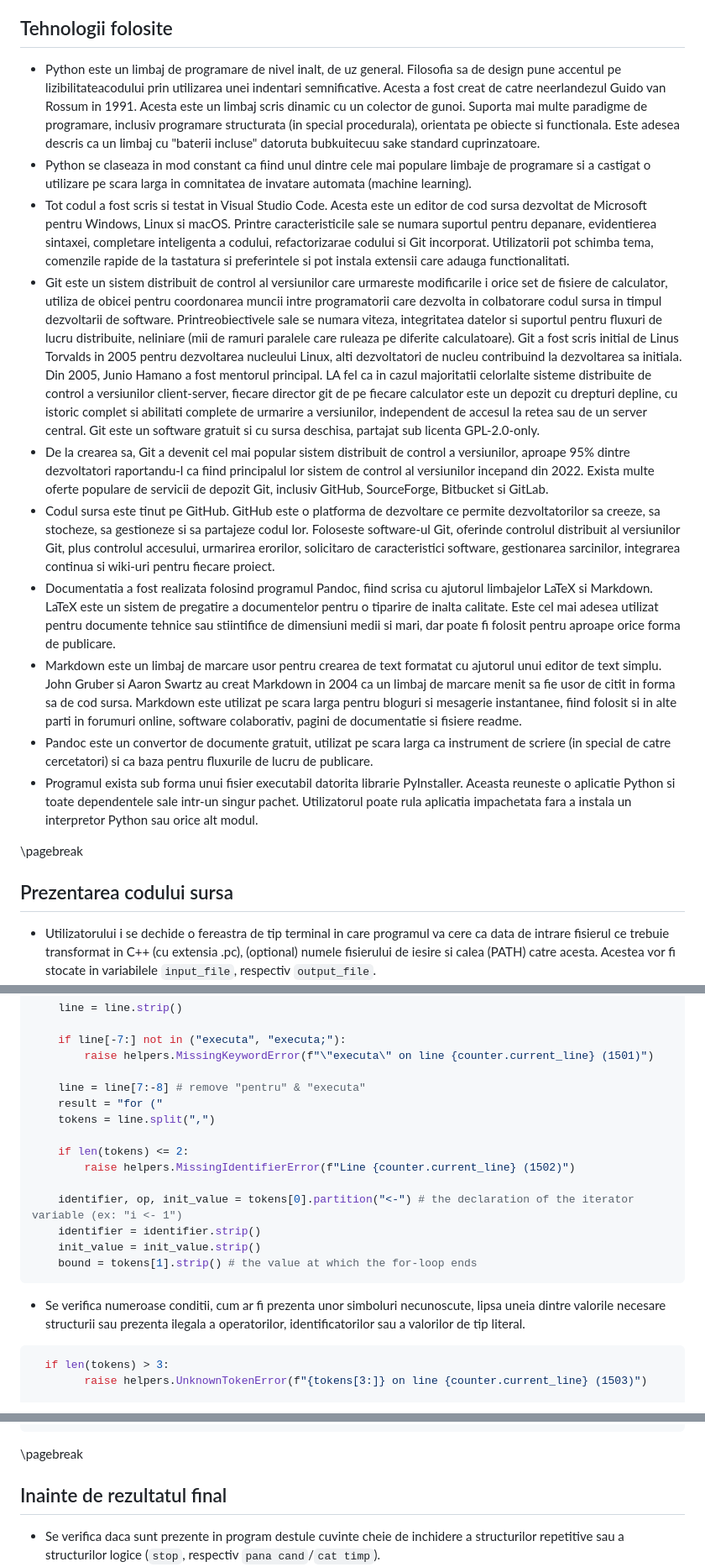
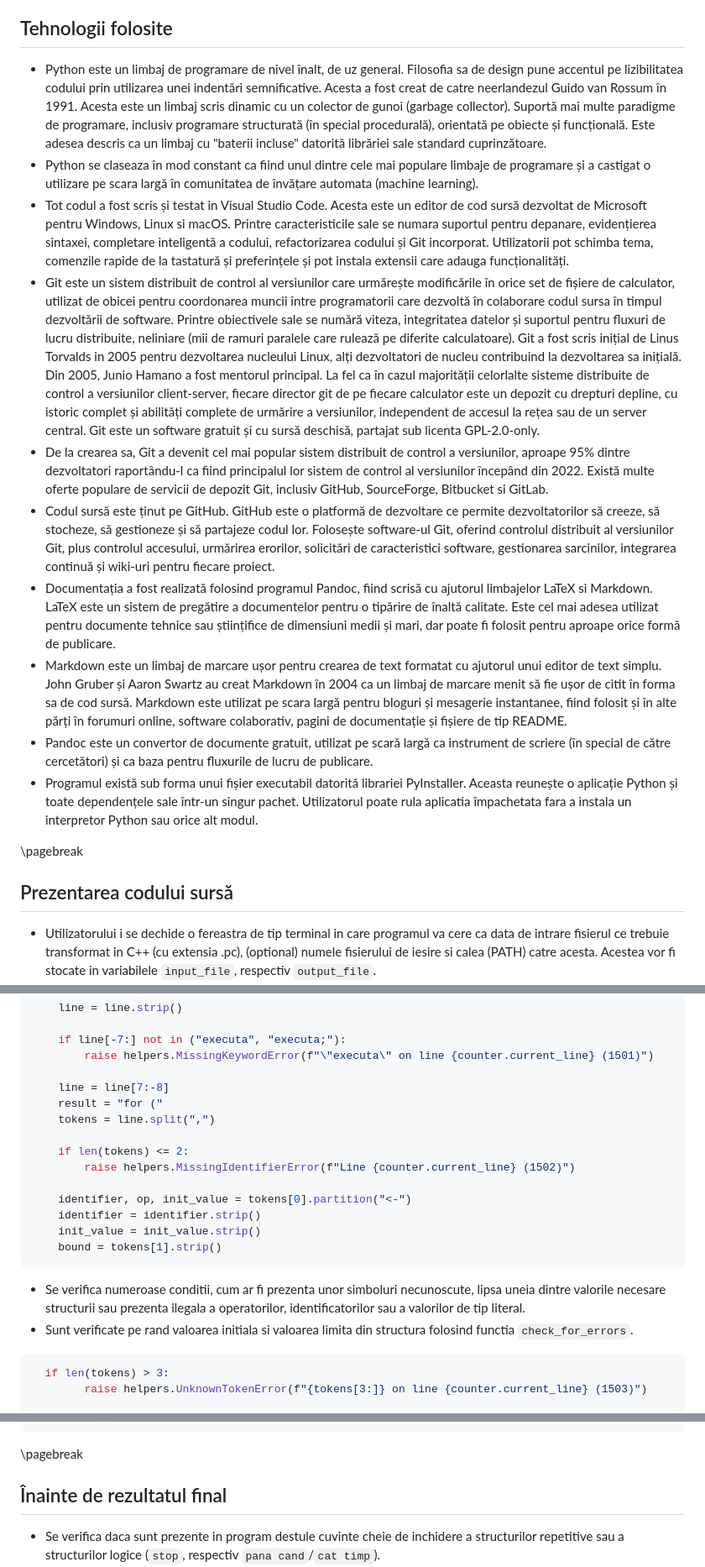
Before and after one commit to Ropler6/PseudoPlusPlus, a Markdown page: README.md, 3 parts joined by grey strips. Shown at 84% size. Drawn GitHub-style.

````diff
--- a/README.md
+++ b/README.md
@@ -41,20 +35,20 @@ operatorul conditional, structura repetitiva, etc) folosind notatii informale si
 
 ## Tehnologii folosite
 
-* Python este un limbaj de programare de nivel inalt, de uz general. Filosofia sa de design pune accentul pe lizibilitateacodului prin utilizarea unei indentari semnificative. Acesta a fost creat de catre neerlandezul Guido van Rossum in 1991. Acesta este un limbaj scris dinamic cu un colector de gunoi. Suporta mai multe paradigme de programare, inclusiv programare structurata (in special procedurala), orientata pe obiecte si functionala. Este adesea descris ca un limbaj cu "baterii incluse" datoruta bubkuitecuu sake standard cuprinzatoare.
-* Python se claseaza in mod constant ca fiind unul dintre cele mai populare limbaje de programare si a castigat o utilizare pe scara larga in comnitatea de invatare automata (machine learning).
-* Tot codul a fost scris si testat in Visual Studio Code. Acesta este un editor de cod sursa dezvoltat de Microsoft pentru Windows, Linux si macOS. Printre caracteristicile sale se numara suportul pentru depanare, evidentierea sintaxei, completare inteligenta a codului, refactorizarae codului si Git incorporat. Utilizatorii pot schimba tema, comenzile rapide de la tastatura si preferintele si pot instala extensii care adauga functionalitati.
-* Git este un sistem distribuit de control al versiunilor care urmareste modificarile i orice set de fisiere de calculator, utiliza de obicei pentru coordonarea muncii intre programatorii care dezvolta in colbatorare codul sursa in timpul dezvoltarii de software. Printreobiectivele sale se numara viteza, integritatea datelor si suportul pentru fluxuri de lucru distribuite, neliniare (mii de ramuri paralele care ruleaza pe diferite calculatoare). Git a fost scris initial de Linus Torvalds in 2005 pentru dezvoltarea nucleului Linux, alti dezvoltatori de nucleu contribuind la dezvoltarea sa initiala. Din 2005, Junio Hamano a fost mentorul principal. LA fel ca in cazul majoritatii celorlalte sisteme distribuite de control a versiunilor client-server, fiecare director git de pe fiecare calculator este un depozit cu drepturi depline, cu istoric complet si abilitati complete de urmarire a versiunilor, independent de accesul la retea sau de un server central. Git este un software gratuit si cu sursa deschisa, partajat sub licenta GPL-2.0-only.
-* De la crearea sa, Git a devenit cel mai popular sistem distribuit de control a versiunilor, aproape 95% dintre dezvoltatori raportandu-l ca fiind principalul lor sistem de control al versiunilor incepand din 2022. Exista multe oferte populare de servicii de depozit Git, inclusiv GitHub, SourceForge, Bitbucket si GitLab.
-* Codul sursa este tinut pe GitHub. GitHub este o platforma de dezvoltare ce permite dezvoltatorilor sa creeze, sa stocheze, sa gestioneze si sa partajeze codul lor. Foloseste software-ul Git, oferinde controlul distribuit al versiunilor Git, plus controlul accesului, urmarirea erorilor, solicitaro de caracteristici software, gestionarea sarcinilor, integrarea continua si wiki-uri pentru fiecare proiect.
-* Documentatia a fost realizata folosind programul Pandoc, fiind scrisa cu ajutorul limbajelor LaTeX si Markdown. LaTeX este un sistem de pregatire a documentelor pentru o tiparire de inalta calitate. Este cel mai adesea utilizat pentru documente tehnice sau stiintifice de dimensiuni medii si mari, dar poate fi folosit pentru aproape orice forma de publicare.
-* Markdown este un limbaj de marcare usor pentru crearea de text formatat cu ajutorul unui editor de text simplu. John Gruber si Aaron Swartz au creat Markdown in 2004 ca un limbaj de marcare menit sa fie usor de citit in forma sa de cod sursa. Markdown este utilizat pe scara larga pentru bloguri si mesagerie instantanee, fiind folosit si in alte parti in forumuri online, software colaborativ, pagini de documentatie si fisiere readme.
-* Pandoc este un convertor de documente gratuit, utilizat pe scara larga ca instrument de scriere (in special de catre cercetatori) si ca baza pentru fluxurile de lucru de publicare.
-* Programul exista sub forma unui fisier executabil datorita librarie PyInstaller. Aceasta reuneste o aplicatie Python si toate dependentele sale intr-un singur pachet. Utilizatorul poate rula aplicatia impachetata fara a instala un interpretor Python sau orice alt modul.
+* Python este un limbaj de programare de nivel înalt, de uz general. Filosofia sa de design pune accentul pe lizibilitatea codului prin utilizarea unei indentări semnificative. Acesta a fost creat de catre neerlandezul Guido van Rossum în 1991. Acesta este un limbaj scris dinamic cu un colector de gunoi (garbage collector). Suportă mai multe paradigme de programare, inclusiv programare structurată (în special procedurală), orientată pe obiecte și funcțională. Este adesea descris ca un limbaj cu "baterii incluse" datorită librăriei sale standard cuprinzătoare.
+* Python se claseaza în mod constant ca fiind unul dintre cele mai populare limbaje de programare și a castigat o utilizare pe scara largă în comunitatea de învățare automata (machine learning).
+* Tot codul a fost scris și testat in Visual Studio Code. Acesta este un editor de cod sursă dezvoltat de Microsoft pentru Windows, Linux si macOS. Printre caracteristicile sale se numara suportul pentru depanare, evidențierea sintaxei, completare inteligentă a codului, refactorizarea codului și Git incorporat. Utilizatorii pot schimba tema, comenzile rapide de la tastatură și preferințele și pot instala extensii care adauga funcționalități.
+* Git este un sistem distribuit de control al versiunilor care urmărește modificările în orice set de fișiere de calculator, utilizat de obicei pentru coordonarea muncii între programatorii care dezvoltă în colaborare codul sursa în timpul dezvoltării de software. Printre obiectivele sale se numără viteza, integritatea datelor și suportul pentru fluxuri de lucru distribuite, neliniare (mii de ramuri paralele care rulează pe diferite calculatoare). Git a fost scris inițial de Linus Torvalds in 2005 pentru dezvoltarea nucleului Linux, alți dezvoltatori de nucleu contribuind la dezvoltarea sa inițială. Din 2005, Junio Hamano a fost mentorul principal. La fel ca în cazul majorității celorlalte sisteme distribuite de control a versiunilor client-server, fiecare director git de pe fiecare calculator este un depozit cu drepturi depline, cu istoric complet și abilități complete de urmărire a versiunilor, independent de accesul la rețea sau de un server central. Git este un software gratuit și cu sursă deschisă, partajat sub licenta GPL-2.0-only.
+* De la crearea sa, Git a devenit cel mai popular sistem distribuit de control a versiunilor, aproape 95% dintre dezvoltatori raportându-l ca fiind principalul lor sistem de control al versiunilor începând din 2022. Există multe oferte populare de servicii de depozit Git, inclusiv GitHub, SourceForge, Bitbucket si GitLab.
+* Codul sursă este ținut pe GitHub. GitHub este o platformă de dezvoltare ce permite dezvoltatorilor să creeze, să stocheze, să gestioneze și să partajeze codul lor. Folosește software-ul Git, oferind controlul distribuit al versiunilor Git, plus controlul accesului, urmărirea erorilor, solicitări de caracteristici software, gestionarea sarcinilor, integrarea continuă și wiki-uri pentru fiecare proiect.
+* Documentația a fost realizată folosind programul Pandoc, fiind scrisă cu ajutorul limbajelor LaTeX si Markdown. LaTeX este un sistem de pregătire a documentelor pentru o tipărire de înaltă calitate. Este cel mai adesea utilizat pentru documente tehnice sau științifice de dimensiuni medii și mari, dar poate fi folosit pentru aproape orice formă de publicare.
+* Markdown este un limbaj de marcare ușor pentru crearea de text formatat cu ajutorul unui editor de text simplu. John Gruber și Aaron Swartz au creat Markdown în 2004 ca un limbaj de marcare menit să fie ușor de citit în forma sa de cod sursă. Markdown este utilizat pe scara largă pentru bloguri și mesagerie instantanee, fiind folosit și în alte părți în forumuri online, software colaborativ, pagini de documentație și fișiere de tip README.
+* Pandoc este un convertor de documente gratuit, utilizat pe scară largă ca instrument de scriere (în special de către cercetători) și ca baza pentru fluxurile de lucru de publicare.
+* Programul există sub forma unui fișier executabil datorită librariei PyInstaller. Aceasta reunește o aplicație Python și toate dependențele sale într-un singur pachet. Utilizatorul poate rula aplicatia împachetata fara a instala un interpretor Python sau orice alt modul.
 
 \pagebreak
 
-## Prezentarea codului sursa
+## Prezentarea codului sursă
 
 * Utilizatorului i se dechide o fereastra de tip terminal in care programul va cere ca data de intrare fisierul ce trebuie transformat in C++ (cu extensia .pc), (optional) numele fisierului de iesire si calea (PATH) catre acesta. Acestea vor fi stocate in variabilele `input_file`, respectiv `output_file`.
 * Fisierul de iesire (cu numele prestabilit "main.cpp") va fi pus in directorul curent daca nu este aleasa o cale.
@@ -442,20 +435,21 @@ def process_for_loop(line: str, counter: Counter):
     if line[-7:] not in ("executa", "executa;"):
         raise helpers.MissingKeywordError(f"\"executa\" on line {counter.current_line} (1501)")
 
-    line = line[7:-8] # remove "pentru" & "executa"
+    line = line[7:-8]
     result = "for ("
     tokens = line.split(",")
 
     if len(tokens) <= 2:
         raise helpers.MissingIdentifierError(f"Line {counter.current_line} (1502)")
 
-    identifier, op, init_value = tokens[0].partition("<-") # the declaration of the iterator variable (ex: "i <- 1")
+    identifier, op, init_value = tokens[0].partition("<-")
     identifier = identifier.strip()
     init_value = init_value.strip()
-    bound = tokens[1].strip() # the value at which the for-loop ends
+    bound = tokens[1].strip()
 ```
 
 * Se verifica numeroase conditii, cum ar fi prezenta unor simboluri necunoscute, lipsa uneia dintre valorile necesare structurii sau prezenta ilegala a operatorilor, identificatorilor sau a valorilor de tip literal.
+* Sunt verificate pe rand valoarea initiala si valoarea limita din structura folosind functia `check_for_errors`.
 
 ```python
   if len(tokens) > 3:
@@ -771,7 +761,7 @@ class Identifier:
 
 \pagebreak
 
-## Inainte de rezultatul final
+## Înainte de rezultatul final
 
 * Se verifica daca sunt prezente in program destule cuvinte cheie de inchidere a structurilor repetitive sau a structurilor logice (`stop`, respectiv `pana cand`/`cat timp`).
 * In cazul in care nu sunt prezente destule (sau daca sunt prea multe) va fi semnalata o eroare si programul se va termina fara a afisa rezultatul.
````
Also changed, not shown: other parts of README.md (+78 -89 lines).
